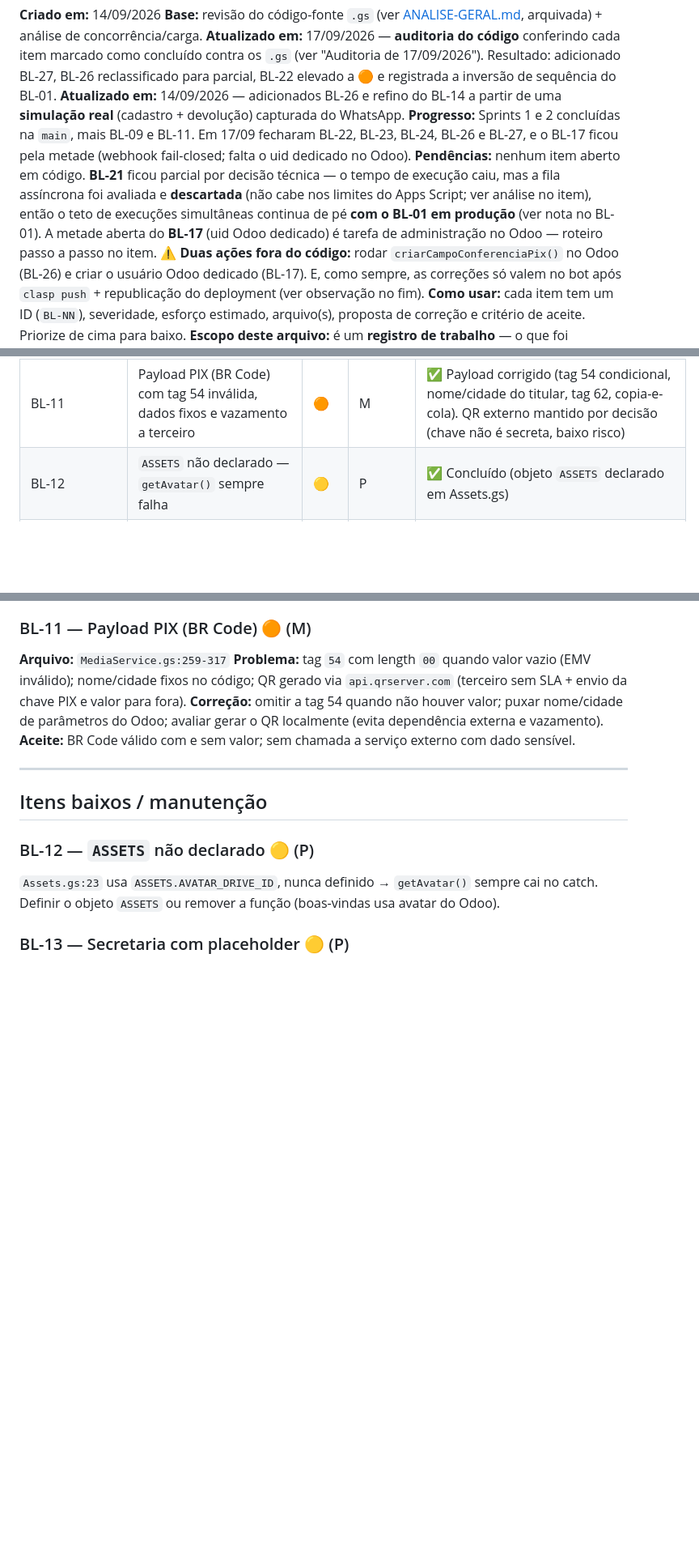
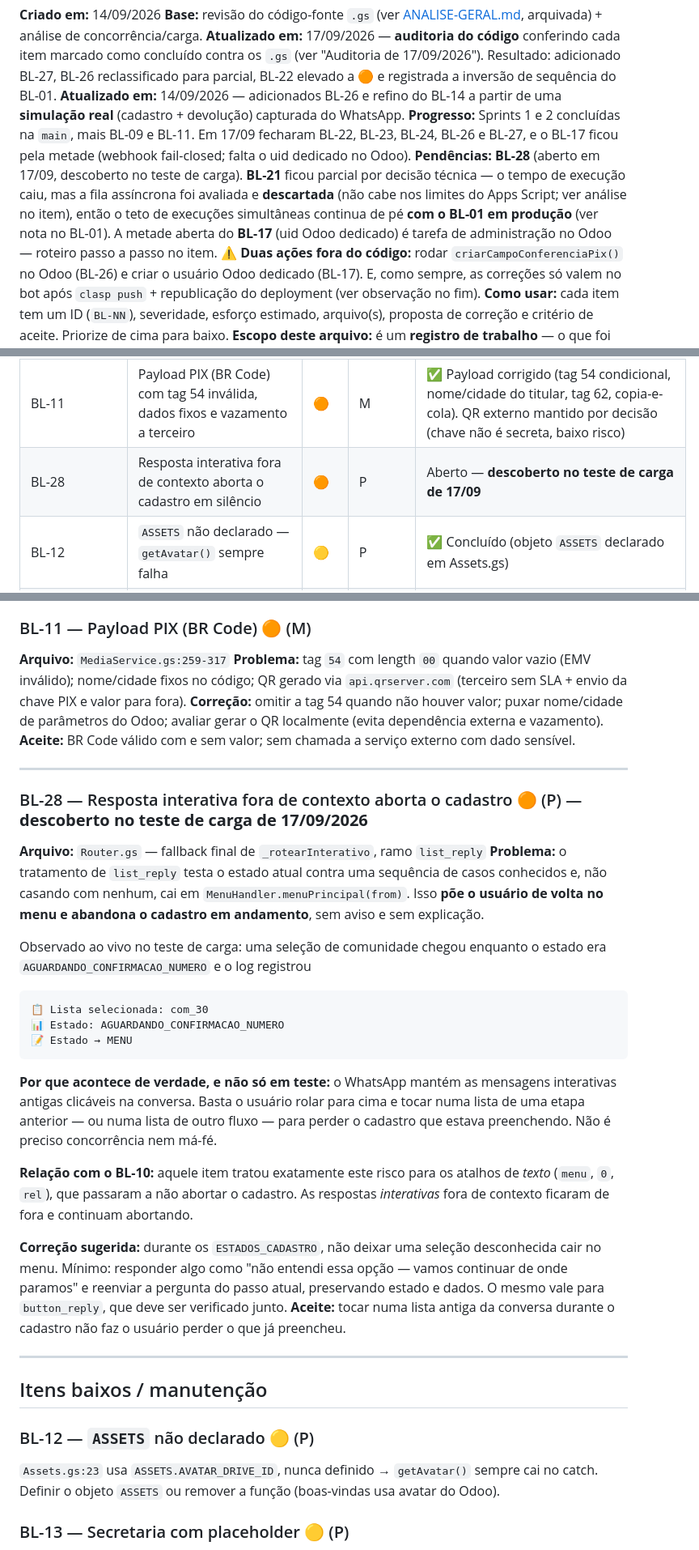
Before and after one commit to ewertonlvale/meu-dizimo-aparecida, a Markdown page: Documentação/BACKLOG.md, 3 parts joined by grey strips. Shown at 81% size. Rendered like a GitHub page; blank space fills up the shorter version.

Commit message:
Backlog: registra BL-28, cadastro abortado por seleção fora de contexto
Observado ao vivo no teste de carga: uma seleção de lista chegou no
estado AGUARDANDO_CONFIRMACAO_NUMERO e o Router, não casando com nenhum
caso conhecido, caiu no fallback MenuHandler.menuPrincipal — devolvendo o
usuário ao menu e abandonando o cadastro, sem aviso.

Acontece fora de teste: o WhatsApp mantém mensagens interativas antigas
clicáveis, então basta rolar a conversa e tocar numa lista anterior para
perder o que já foi preenchido.

É a lacuna gêmea do BL-10, que resolveu isso para os atalhos de texto mas
deixou as respostas interativas de fora.

Co-Authored-By: Claude Opus 5 <noreply@anthropic.com>
Claude-Session: https://claude.ai/code/session_01J8GwvXWHmwrA1ykhAQouDs

````diff
--- a/Documentação/BACKLOG.md
+++ b/Documentação/BACKLOG.md
@@ -5,7 +5,7 @@
 **Atualizado em:** 17/09/2026 — **auditoria do código** conferindo cada item marcado como concluído contra os `.gs` (ver "Auditoria de 17/09/2026"). Resultado: adicionado BL-27, BL-26 reclassificado para parcial, BL-22 elevado a 🟠 e registrada a inversão de sequência do BL-01.
 **Atualizado em:** 14/09/2026 — adicionados BL-26 e refino do BL-14 a partir de uma **simulação real** (cadastro + devolução) capturada do WhatsApp.
 **Progresso:** Sprints 1 e 2 concluídas na `main`, mais BL-09 e BL-11. Em 17/09 fecharam BL-22, BL-23, BL-24, BL-26 e BL-27, e o BL-17 ficou pela metade (webhook fail-closed; falta o uid dedicado no Odoo).
-**Pendências:** nenhum item aberto em código. **BL-21** ficou parcial por decisão técnica — o tempo de execução caiu, mas a fila assíncrona foi avaliada e **descartada** (não cabe nos limites do Apps Script; ver análise no item), então o teto de execuções simultâneas continua de pé **com o BL-01 em produção** (ver nota no BL-01). A metade aberta do **BL-17** (uid Odoo dedicado) é tarefa de administração no Odoo — roteiro passo a passo no item.
+**Pendências:** **BL-28** (aberto em 17/09, descoberto no teste de carga). **BL-21** ficou parcial por decisão técnica — o tempo de execução caiu, mas a fila assíncrona foi avaliada e **descartada** (não cabe nos limites do Apps Script; ver análise no item), então o teto de execuções simultâneas continua de pé **com o BL-01 em produção** (ver nota no BL-01). A metade aberta do **BL-17** (uid Odoo dedicado) é tarefa de administração no Odoo — roteiro passo a passo no item.
 ⚠️ **Duas ações fora do código:** rodar `criarCampoConferenciaPix()` no Odoo (BL-26) e criar o usuário Odoo dedicado (BL-17). E, como sempre, as correções só valem no bot após `clasp push` + republicação do deployment (ver observação no fim).
 **Como usar:** cada item tem um ID (`BL-NN`), severidade, esforço estimado, arquivo(s), proposta de correção e critério de aceite. Priorize de cima para baixo.
 **Escopo deste arquivo:** é um **registro de trabalho** — o que foi encontrado, decidido e por quê. Para *como o sistema funciona hoje* e as regras a respeitar ao mexer no código (armazenamento, chamadas externas, concorrência, publicação), veja **[ARQUITETURA.md](ARQUITETURA.md)**.
@@ -39,6 +39,7 @@
 | BL-09 | Webhook processa só a 1ª mensagem do lote | 🟠 | M | ✅ Concluído (loop entry/changes/messages + idempotência por messageId) |
 | BL-10 | Atalhos globais (menu/0/rel) abortam o cadastro sem confirmação | 🟠 | P | ✅ Concluído |
 | BL-11 | Payload PIX (BR Code) com tag 54 inválida, dados fixos e vazamento a terceiro | 🟠 | M | ✅ Payload corrigido (tag 54 condicional, nome/cidade do titular, tag 62, copia-e-cola). QR externo mantido por decisão (chave não é secreta, baixo risco) |
+| BL-28 | Resposta interativa fora de contexto aborta o cadastro em silêncio | 🟠 | P | Aberto — **descoberto no teste de carga de 17/09** |
 | BL-12 | `ASSETS` não declarado — `getAvatar()` sempre falha | 🟡 | P | ✅ Concluído (objeto `ASSETS` declarado em Assets.gs) |
 | BL-13 | Dados da secretaria com placeholder em produção | 🟡 | P | ✅ Resolvido — opção "Secretaria" virou "Contato Pastoral" (contato do responsável por comunidade; secretaria de `x_parametros` como fallback) |
 | BL-14 | Extração frágil de valor e chave PIX do OCR (chave = fragmento do ID da transação) | 🟠 | M | ✅ Concluído |
@@ -155,6 +156,26 @@ O que foi feito:
 **Problema:** tag `54` com length `00` quando valor vazio (EMV inválido); nome/cidade fixos no código; QR gerado via `api.qrserver.com` (terceiro sem SLA + envio da chave PIX e valor para fora).
 **Correção:** omitir a tag 54 quando não houver valor; puxar nome/cidade de parâmetros do Odoo; avaliar gerar o QR localmente (evita dependência externa e vazamento).
 **Aceite:** BR Code válido com e sem valor; sem chamada a serviço externo com dado sensível.
+
+---
+
+### BL-28 — Resposta interativa fora de contexto aborta o cadastro 🟠 (P) — **descoberto no teste de carga de 17/09/2026**
+**Arquivo:** `Router.gs` — fallback final de `_rotearInterativo`, ramo `list_reply`
+**Problema:** o tratamento de `list_reply` testa o estado atual contra uma sequência de casos conhecidos e, não casando com nenhum, cai em `MenuHandler.menuPrincipal(from)`. Isso **põe o usuário de volta no menu e abandona o cadastro em andamento**, sem aviso e sem explicação.
+
+Observado ao vivo no teste de carga: uma seleção de comunidade chegou enquanto o estado era `AGUARDANDO_CONFIRMACAO_NUMERO` e o log registrou
+```
+📋 Lista selecionada: com_30
+📊 Estado: AGUARDANDO_CONFIRMACAO_NUMERO
+📝 Estado → MENU
+```
+
+**Por que acontece de verdade, e não só em teste:** o WhatsApp mantém as mensagens interativas antigas clicáveis na conversa. Basta o usuário rolar para cima e tocar numa lista de uma etapa anterior — ou numa lista de outro fluxo — para perder o cadastro que estava preenchendo. Não é preciso concorrência nem má-fé.
+
+**Relação com o BL-10:** aquele item tratou exatamente este risco para os atalhos de *texto* (`menu`, `0`, `rel`), que passaram a não abortar o cadastro. As respostas *interativas* fora de contexto ficaram de fora e continuam abortando.
+
+**Correção sugerida:** durante os `ESTADOS_CADASTRO`, não deixar uma seleção desconhecida cair no menu. Mínimo: responder algo como "não entendi essa opção — vamos continuar de onde paramos" e reenviar a pergunta do passo atual, preservando estado e dados. O mesmo vale para `button_reply`, que deve ser verificado junto.
+**Aceite:** tocar numa lista antiga da conversa durante o cadastro não faz o usuário perder o que já preencheu.
 
 ---
 
````
